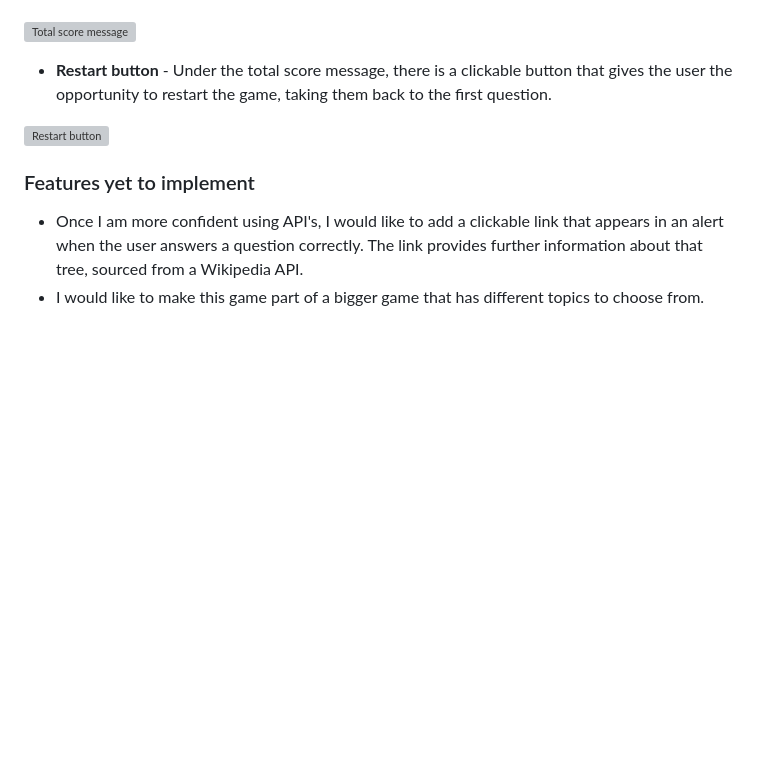
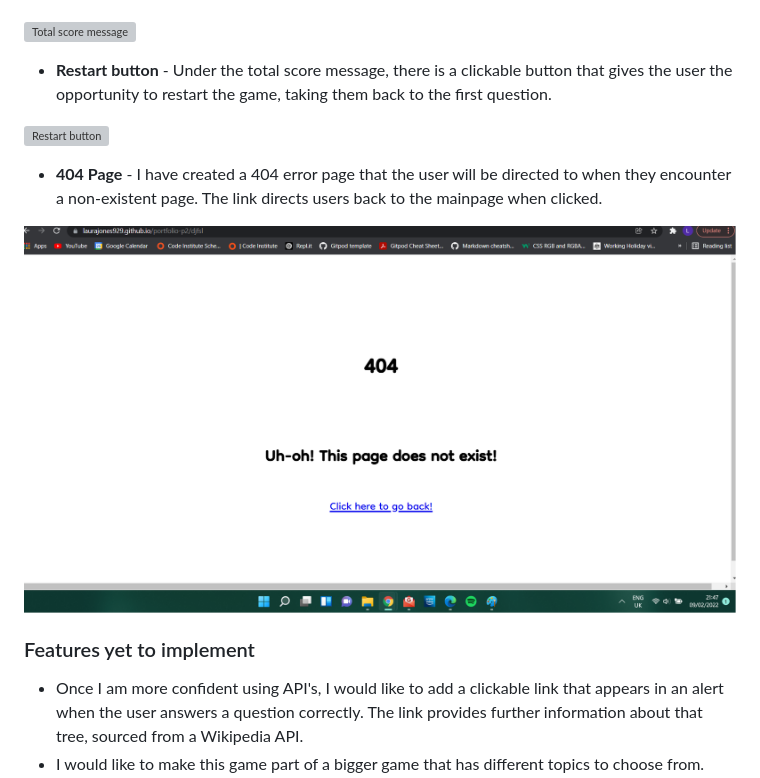
Before and after one commit to LauraJones929/portfolio-p2, a Markdown page: README.md, the part around the change. Drawn GitHub-style; pictures changed too: documentation/images/testing/404.png (added); blank space fills up the shorter version; grey boxes are pictures that could not be loaded.

Commit message:
docs: write up 404 error page in testing and features section

```diff
--- a/README.md
+++ b/README.md
@@ -125,6 +125,10 @@ Changes made after creating initial drafts (wireframes) :
 
 ![Restart button](/documentation/images/features/restart.png)
 
+- **404 Page** - I have created a 404 error page that the user will be directed to when they encounter a non-existent page. The link directs users back to the mainpage when clicked.
+
+![404 Page](/documentation/images/testing/404.png)
+
 ### Features yet to implement
 - Once I am more confident using API's, I would like to add a clickable link that appears in an alert when the user answers a question correctly. The link provides further information about that tree, sourced from a Wikipedia API.
 - I would like to make this game part of a bigger game that has different topics to choose from. This game being one of them. Each game would be educational and targeted at the same age group (primary school ages). For example, the landing page would consist of a contents section containing different games, each with a different topic (eg. Which animal lives here? Whose habitat is this? What food group is this?)
```
Also changed, not shown: documentation/TESTING.md (+3 -0 lines).
